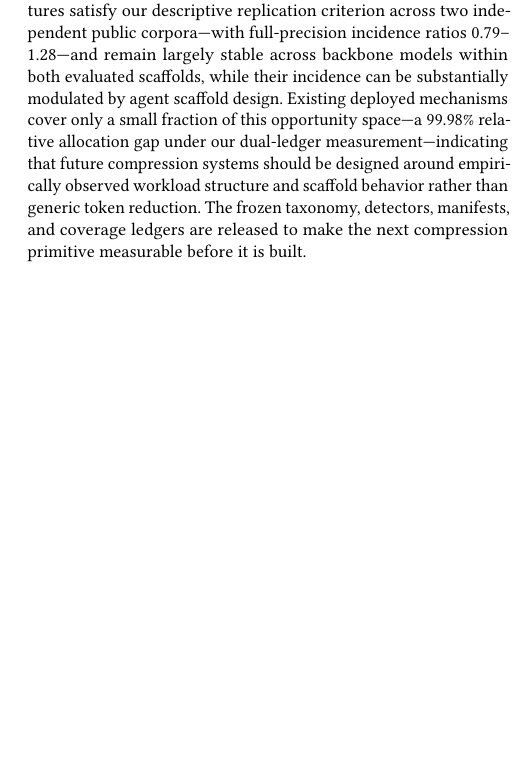
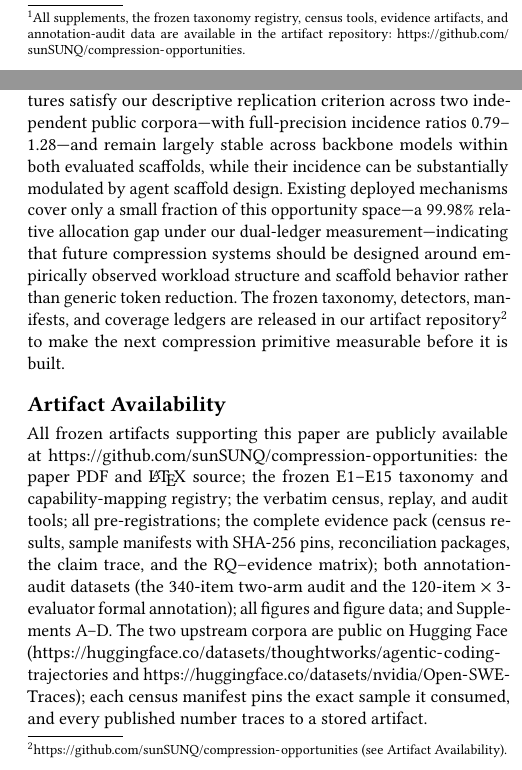
Before and after one commit to sunSUNQ/compression-opportunities, a LaTeX paper (paper/Paper_A.tex): part of one column of page 10 of 11 before the commit and two parts of the columns of pages 3 and 10 of 11 after it, the two joined at a grey line, cut at the place of the change, the shorter picture padded with empty space. Compiled offline with pdfLaTeX.

Commit message:
paper: add artifact repository footnote and Artifact Availability section; rebuild PDF

```diff
--- a/paper/Paper_A.tex
+++ b/paper/Paper_A.tex
@@ -82,7 +82,7 @@ Mechanism-first evaluation answers ``how much does this compressor save on this
 
 The taxonomy was constructed in two preregistered stages. We first examined naturally occurring output morphologies in an exploratory census of internal natural-workload agent sessions---158 sessions with session telemetry from seven real work batches (a planned universe of approximately 256 sessions; the 158 with telemetry form the realized denominator)---labeling shapes by form rather than by capability name: large tool output (S1), command rerun (S2), multi-rerun validation (S3), repeated read (S4), immediate reread (S5), terminal-summary shape (S6), large failing/passing test output (S7/S7b), and search fanout (S8), with the candidate gate (incidence $\geq$20\% and median payload $\geq$1{,}000 chars) frozen before any aggregation. This stage was exploratory: only the generic large-tool-output shape passed the gate; ubiquitous command repeats proved small-payload (median 311 chars), multi-rerun validation was rare (1.3\%), the test-output family produced no internal events under the available telemetry fields (recorded as-is), and large search outputs were already covered by a shipped capability. A second pre-registration, frozen before any aggregation over the public discovery corpus (Thoughtworks agentic-coding-trajectories~\cite{thoughtworks2026}), then extended this morphology set isomorphically where the dataset schema allowed and added a small number of dataset-specific shapes (overlapping-range reads, lint and build outputs, short-window rederivation). Three definitional splits are documented in the frozen texts: repeated commands split by normalization level (exact E1 / digit-normalized E2), repeated validation split by output stability (line-set Jaccard $\geq$0.8: E10/E11), and the generic large-output shape refined into a diagnostic-marked variant (E12) alongside the position-based late-trajectory shape (E13, deliberately unconstrained by the internal terminal-summary classifier, which had matched only 15\% of sessions). The frozen record contains no candidate merges and no rejected-candidate list; the internal-to-external shape correspondence is verbatim-comparable across the two released pre-registrations. The resulting definition set comprises 15 shapes; E-numbers follow that pre-registration's enumeration order and do not rank importance.
 
-Every shape is \emph{mechanically detectable}: a deterministic rule over observable trajectory structure---exact and digit-normalized command repetition, shared file paths, output size thresholds, position in the trajectory, textual pass/fail and diagnostic markers---with no model in the detection loop, so the same input always yields the same assignment. After the first full census of the 15{,}000-recorded-trajectory discovery corpus (six shapes pass the pre-registered gate and form the capability candidate pool; the remaining shapes are measured and reported regardless) and a series of mechanism and risk probes, each shape was assigned an \emph{explicit capability disposition} at a registry freeze that preceded any external use: compressible by a shipped or frozen-candidate primitive (class~A), compressible only by a future semantic primitive (B), unsafe to compress because downstream turns depend on the content (C), low-value by volume (D), or no meaningful opportunity (E). The taxonomy is therefore not a free-form list of ``waste'' categories in the style of prior judgment-based trajectory classifications~\cite{agentdiet2026}: each shape is simultaneously a reproducible measurement target and an actionable---or explicitly non-actionable---compression target, which is what allows the capability-coverage analysis of RQ4 to be computed mechanically. The taxonomy and its detectors were \textbf{frozen before external validation} under a dataset-independence contract (shape definitions must be applied unchanged to any external dataset; shapes discovered later are labeled post-hoc-discovered and validated only on the next dataset) and were not modified afterward. Detectors operate on observable trajectory structure only; they do not infer model-internal state, and detection does not imply safe deletion---class~C shapes are measured precisely because they are unsafe. Full detector rules, per-shape registry fields, and support levels are given in Supplement~A.
+Every shape is \emph{mechanically detectable}: a deterministic rule over observable trajectory structure---exact and digit-normalized command repetition, shared file paths, output size thresholds, position in the trajectory, textual pass/fail and diagnostic markers---with no model in the detection loop, so the same input always yields the same assignment. After the first full census of the 15{,}000-recorded-trajectory discovery corpus (six shapes pass the pre-registered gate and form the capability candidate pool; the remaining shapes are measured and reported regardless) and a series of mechanism and risk probes, each shape was assigned an \emph{explicit capability disposition} at a registry freeze that preceded any external use: compressible by a shipped or frozen-candidate primitive (class~A), compressible only by a future semantic primitive (B), unsafe to compress because downstream turns depend on the content (C), low-value by volume (D), or no meaningful opportunity (E). The taxonomy is therefore not a free-form list of ``waste'' categories in the style of prior judgment-based trajectory classifications~\cite{agentdiet2026}: each shape is simultaneously a reproducible measurement target and an actionable---or explicitly non-actionable---compression target, which is what allows the capability-coverage analysis of RQ4 to be computed mechanically. The taxonomy and its detectors were \textbf{frozen before external validation} under a dataset-independence contract (shape definitions must be applied unchanged to any external dataset; shapes discovered later are labeled post-hoc-discovered and validated only on the next dataset) and were not modified afterward. Detectors operate on observable trajectory structure only; they do not infer model-internal state, and detection does not imply safe deletion---class~C shapes are measured precisely because they are unsafe. Full detector rules, per-shape registry fields, and support levels are given in Supplement~A.\footnote{All supplements, the frozen taxonomy registry, census tools, evidence artifacts, and annotation-audit data are available in the artifact repository: \url{https://github.com/sunSUNQ/compression-opportunities}.}
 
 \subsection{Taxonomy Overview}
 
@@ -368,7 +368,11 @@ The distinction matters: opportunity exists (RQ1), the mechanism can compress re
 
 \section{Conclusion}
 
-Coding-agent trajectories contain abundant naturally occurring context-compression opportunities. The core opportunity structures satisfy our descriptive replication criterion across two independent public corpora---with full-precision incidence ratios 0.79--1.28---and remain largely stable across backbone models within both evaluated scaffolds, while their incidence can be substantially modulated by agent scaffold design. Existing deployed mechanisms cover only a small fraction of this opportunity space---a 99.98\% relative allocation gap under our dual-ledger measurement---indicating that future compression systems should be designed around empirically observed workload structure and scaffold behavior rather than generic token reduction. The frozen taxonomy, detectors, manifests, and coverage ledgers are released to make the next compression primitive measurable before it is built.
+Coding-agent trajectories contain abundant naturally occurring context-compression opportunities. The core opportunity structures satisfy our descriptive replication criterion across two independent public corpora---with full-precision incidence ratios 0.79--1.28---and remain largely stable across backbone models within both evaluated scaffolds, while their incidence can be substantially modulated by agent scaffold design. Existing deployed mechanisms cover only a small fraction of this opportunity space---a 99.98\% relative allocation gap under our dual-ledger measurement---indicating that future compression systems should be designed around empirically observed workload structure and scaffold behavior rather than generic token reduction. The frozen taxonomy, detectors, manifests, and coverage ledgers are released in our artifact repository\footnote{\url{https://github.com/sunSUNQ/compression-opportunities} (see Artifact Availability).} to make the next compression primitive measurable before it is built.
+
+\section*{Artifact Availability}
+
+All frozen artifacts supporting this paper are publicly available at \url{https://github.com/sunSUNQ/compression-opportunities}: the paper PDF and \LaTeX{} source; the frozen E1--E15 taxonomy and capability-mapping registry; the verbatim census, replay, and audit tools; all pre-registrations; the complete evidence pack (census results, sample manifests with SHA-256 pins, reconciliation packages, the claim trace, and the RQ--evidence matrix); both annotation-audit datasets (the 340-item two-arm audit and the 120-item $\times$ 3-evaluator formal annotation); all figures and figure data; and Supplements~A--D. The two upstream corpora are public on Hugging Face (\url{https://huggingface.co/datasets/thoughtworks/agentic-coding-trajectories} and \url{https://huggingface.co/datasets/nvidia/Open-SWE-Traces}); each census manifest pins the exact sample it consumed, and every published number traces to a stored artifact.
 
 
 \nocite{costattribution2026,iclr_compression2026,acm_acm2026,difficulty2026,contextrot2026,hasmem2026,trace2026,summariesdistort2026}
```
Also changed, not shown: paper/Paper_A.pdf.
